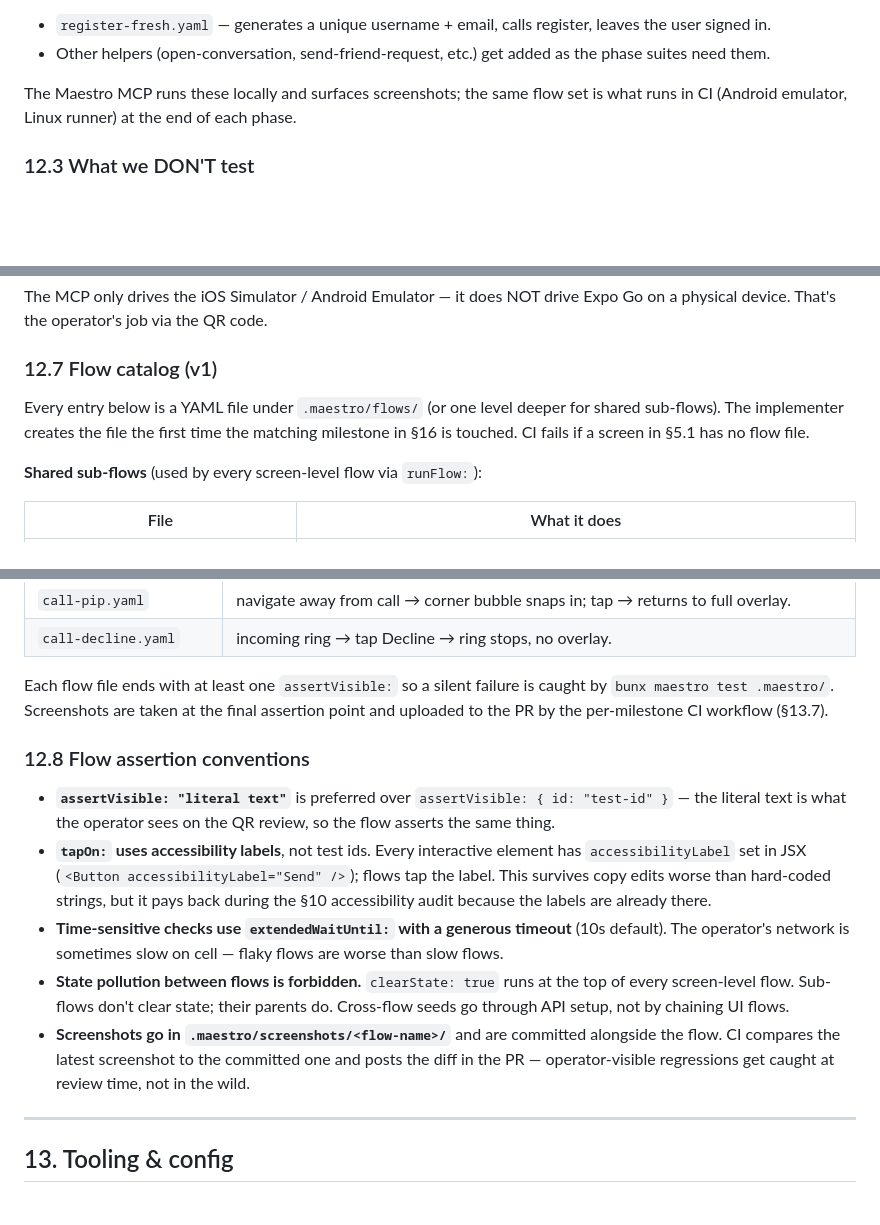
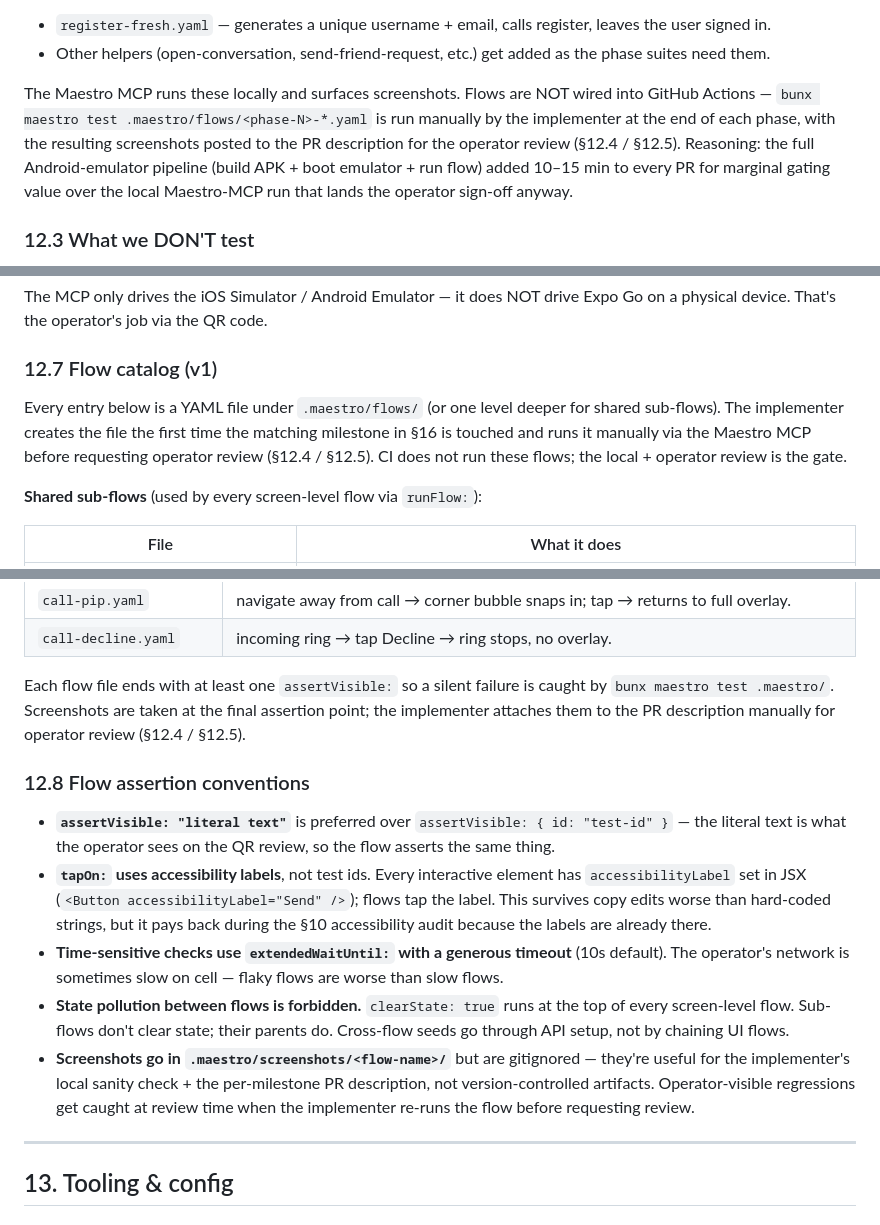
Before and after one commit to cadenlund/wakeup, a Markdown page: docs/WAKEUPEXPO.md, 3 parts joined by grey strips. Rendered like a GitHub page; blank space fills up the shorter version.

Commit message:
docs: maestro flows are manual end-of-phase, not CI
Removed every CI-wiring claim from the Maestro sections of the
spec. The flow set is run via the MCP at end-of-phase, with
screenshots attached to the PR description for operator review.
The Android-emulator pipeline added 10-15 min to every PR for
marginal gating value over the local run that lands the operator
sign-off anyway. §12.2, §12.7, §12.8, §13.7, and §16 3.5 all
updated accordingly.

Co-Authored-By: Claude Opus 4.7 (1M context) <noreply@anthropic.com>

```diff
--- a/docs/WAKEUPEXPO.md
+++ b/docs/WAKEUPEXPO.md
@@ -1026,7 +1026,7 @@ Shared sub-flows live under `.maestro/flows/_shared/`:
 - `register-fresh.yaml` — generates a unique username + email, calls register, leaves the user signed in.
 - Other helpers (open-conversation, send-friend-request, etc.) get added as the phase suites need them.
 
-The Maestro MCP runs these locally and surfaces screenshots; the same flow set is what runs in CI (Android emulator, Linux runner) at the end of each phase.
+The Maestro MCP runs these locally and surfaces screenshots. Flows are NOT wired into GitHub Actions — `bunx maestro test .maestro/flows/<phase-N>-*.yaml` is run manually by the implementer at the end of each phase, with the resulting screenshots posted to the PR description for the operator review (§12.4 / §12.5). Reasoning: the full Android-emulator pipeline (build APK + boot emulator + run flow) added 10–15 min to every PR for marginal gating value over the local Maestro-MCP run that lands the operator sign-off anyway.
 
 ### 12.3 What we DON'T test
 
@@ -1071,7 +1071,7 @@ The MCP only drives the iOS Simulator / Android Emulator — it does NOT drive E
 
 ### 12.7 Flow catalog (v1)
 
-Every entry below is a YAML file under `.maestro/flows/` (or one level deeper for shared sub-flows). The implementer creates the file the first time the matching milestone in §16 is touched. CI fails if a screen in §5.1 has no flow file.
+Every entry below is a YAML file under `.maestro/flows/` (or one level deeper for shared sub-flows). The implementer creates the file the first time the matching milestone in §16 is touched and runs it manually via the Maestro MCP before requesting operator review (§12.4 / §12.5). CI does not run these flows; the local + operator review is the gate.
 
 **Shared sub-flows** (used by every screen-level flow via `runFlow:`):
 
@@ -1140,7 +1140,7 @@ Every entry below is a YAML file under `.maestro/flows/` (or one level deeper fo
 | `call-pip.yaml` | navigate away from call → corner bubble snaps in; tap → returns to full overlay. |
 | `call-decline.yaml` | incoming ring → tap Decline → ring stops, no overlay. |
 
-Each flow file ends with at least one `assertVisible:` so a silent failure is caught by `bunx maestro test .maestro/`. Screenshots are taken at the final assertion point and uploaded to the PR by the per-milestone CI workflow (§13.7).
+Each flow file ends with at least one `assertVisible:` so a silent failure is caught by `bunx maestro test .maestro/`. Screenshots are taken at the final assertion point; the implementer attaches them to the PR description manually for operator review (§12.4 / §12.5).
 
 ### 12.8 Flow assertion conventions
 
@@ -1148,7 +1148,7 @@ Each flow file ends with at least one `assertVisible:` so a silent failure is ca
 - **`tapOn:` uses accessibility labels**, not test ids. Every interactive element has `accessibilityLabel` set in JSX (`<Button accessibilityLabel="Send" />`); flows tap the label. This survives copy edits worse than hard-coded strings, but it pays back during the §10 accessibility audit because the labels are already there.
 - **Time-sensitive checks use `extendedWaitUntil:` with a generous timeout** (10s default). The operator's network is sometimes slow on cell — flaky flows are worse than slow flows.
 - **State pollution between flows is forbidden.** `clearState: true` runs at the top of every screen-level flow. Sub-flows don't clear state; their parents do. Cross-flow seeds go through API setup, not by chaining UI flows.
-- **Screenshots go in `.maestro/screenshots/<flow-name>/`** and are committed alongside the flow. CI compares the latest screenshot to the committed one and posts the diff in the PR — operator-visible regressions get caught at review time, not in the wild.
+- **Screenshots go in `.maestro/screenshots/<flow-name>/`** but are gitignored — they're useful for the implementer's local sanity check + the per-milestone PR description, not version-controlled artifacts. Operator-visible regressions get caught at review time when the implementer re-runs the flow before requesting review.
 
 ---
 
```
Also changed, not shown: other parts of docs/WAKEUPEXPO.md (+2 -2 lines).
